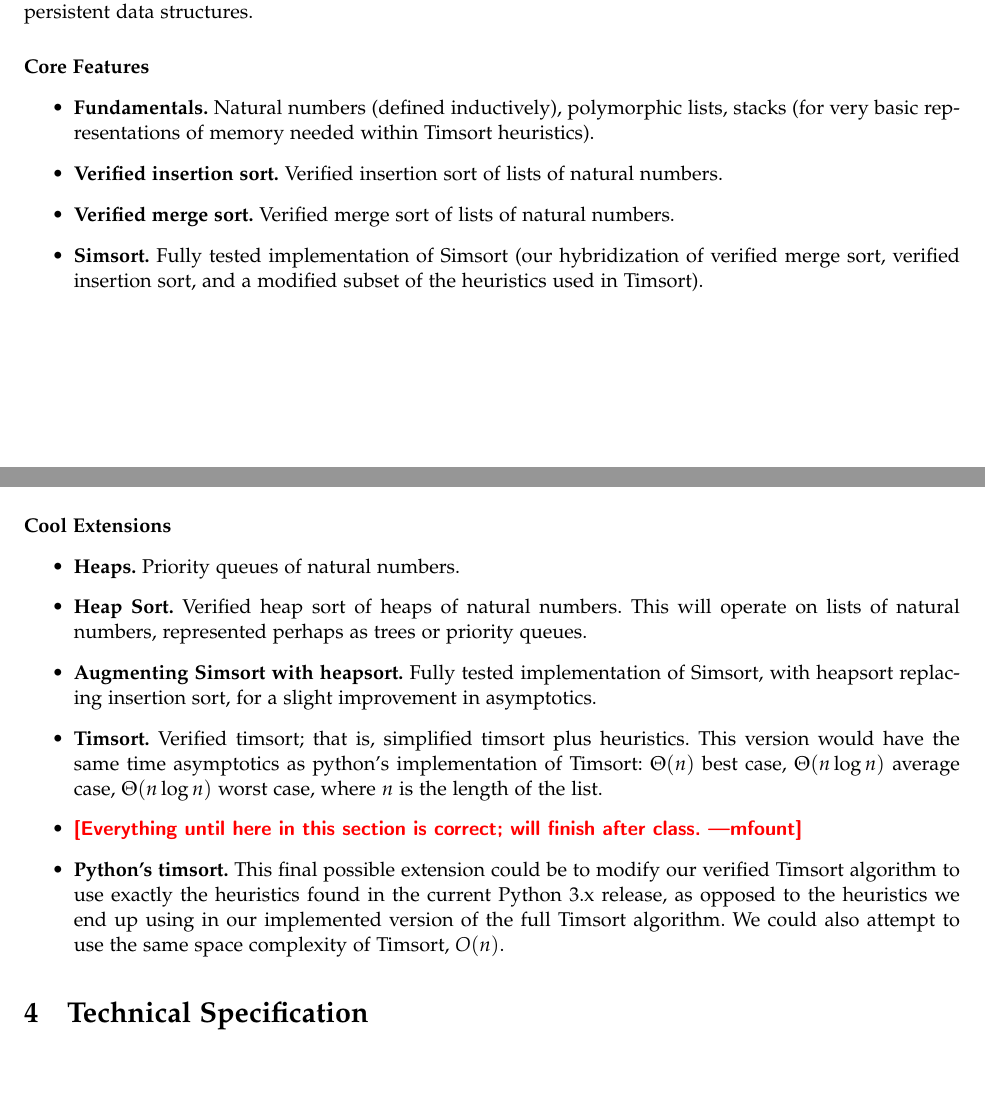
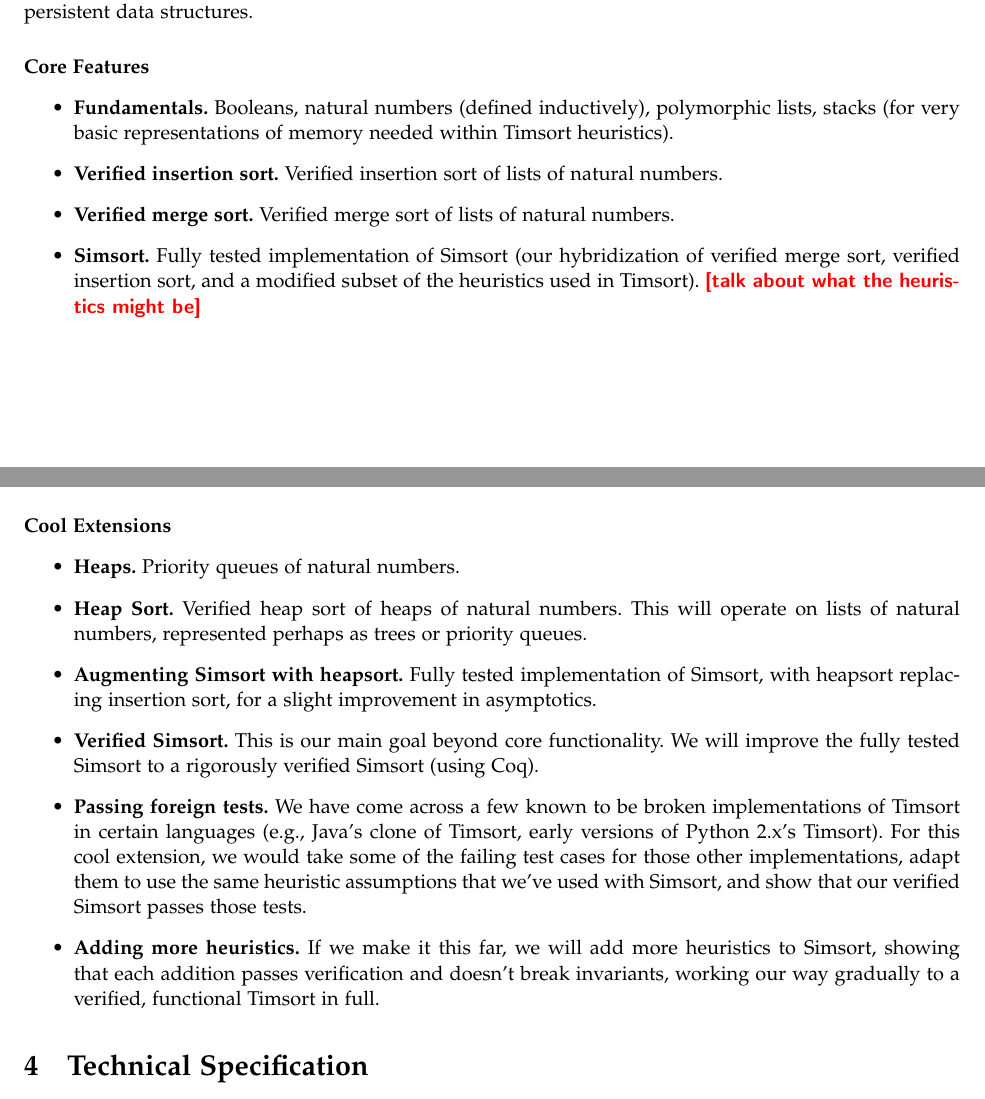
Before and after one commit to mfount/chicken, a LaTeX document (specs/final/finalspec.tex): two parts of pages 1 and 2 of 4, joined at a grey line, cut so that both start at the same text, the shorter picture padded with empty space. Compiled offline with pdfLaTeX.

Commit message:
mostly done up to part 3

```diff
--- a/specs/final/finalspec.tex
+++ b/specs/final/finalspec.tex
@@ -65,7 +65,7 @@ be functional; in particular, we'll use persistent data structures.
 \paragraph{Core Features}
 \begin{itemize}
   \item \textbf{Fundamentals.}
-    Natural numbers (defined inductively), polymorphic lists,
+    Booleans, natural numbers (defined inductively), polymorphic lists,
     stacks (for very basic representations of memory needed within Timsort
     heuristics).
   \item \textbf{Verified insertion sort.}
@@ -76,6 +76,7 @@ be functional; in particular, we'll use persistent data structures.
     Fully tested implementation of Simsort (our hybridization of verified
     merge sort, verified insertion sort, and a modified subset of the
     heuristics used in Timsort).
+    \todo{talk about what the heuristics might be}
 
 \end{itemize}
 
@@ -90,26 +91,23 @@ be functional; in particular, we'll use persistent data structures.
   \item \textbf{Augmenting Simsort with heapsort.}
     Fully tested implementation of Simsort, with heapsort replacing
     insertion sort, for a slight improvement in asymptotics.
-
-  \item \textbf{Timsort.}
-    Verified timsort; that is, simplified timsort plus heuristics.
-    This version would have the same time asymptotics as python's
-    implementation of Timsort:
-    $\Theta(n)$ best case,
-    $\Theta(n \log n)$ average case,
-    $\Theta(n \log n)$ worst case,
-    where $n$ is the length of the list.
-
-  \item \todo{Everything until here in this section is correct;
-    will finish after class. ---mfount}
-
-  \item \textbf{Python's timsort.}
-    This final possible extension could be to modify our verified Timsort
-    algorithm to use exactly the heuristics found in the current Python 3.x
-    release, as opposed to the heuristics we end up using in our implemented
-    version of the full Timsort algorithm.
-    We could also attempt to use the same space complexity of
-    Timsort, $O(n)$.
+  \item \textbf{Verified Simsort.}
+    This is our main goal beyond core functionality.
+    We will improve the fully tested Simsort to
+    a rigorously verified Simsort (using Coq).
+  \item \textbf{Passing foreign tests.}
+    We have come across a few known to be broken implementations of Timsort
+    in certain languages (e.g., Java's clone of Timsort,
+    early versions of Python 2.x's Timsort).
+    For this cool extension, we would take some of the failing test cases for
+    those other implementations, adapt them to use the same heuristic
+    assumptions that we've used with Simsort, and show that our verified
+    Simsort passes those tests.
+  \item \textbf{Adding more heuristics.}
+    If we make it this far, we will add more heuristics to Simsort,
+    showing that each addition passes verification and doesn't break
+    invariants, working our way gradually to a verified, functional
+    Timsort in full.
 \end{itemize}
 
 
```
Also changed, not shown: specs/final/finalspec.pdf, 1 other file.
